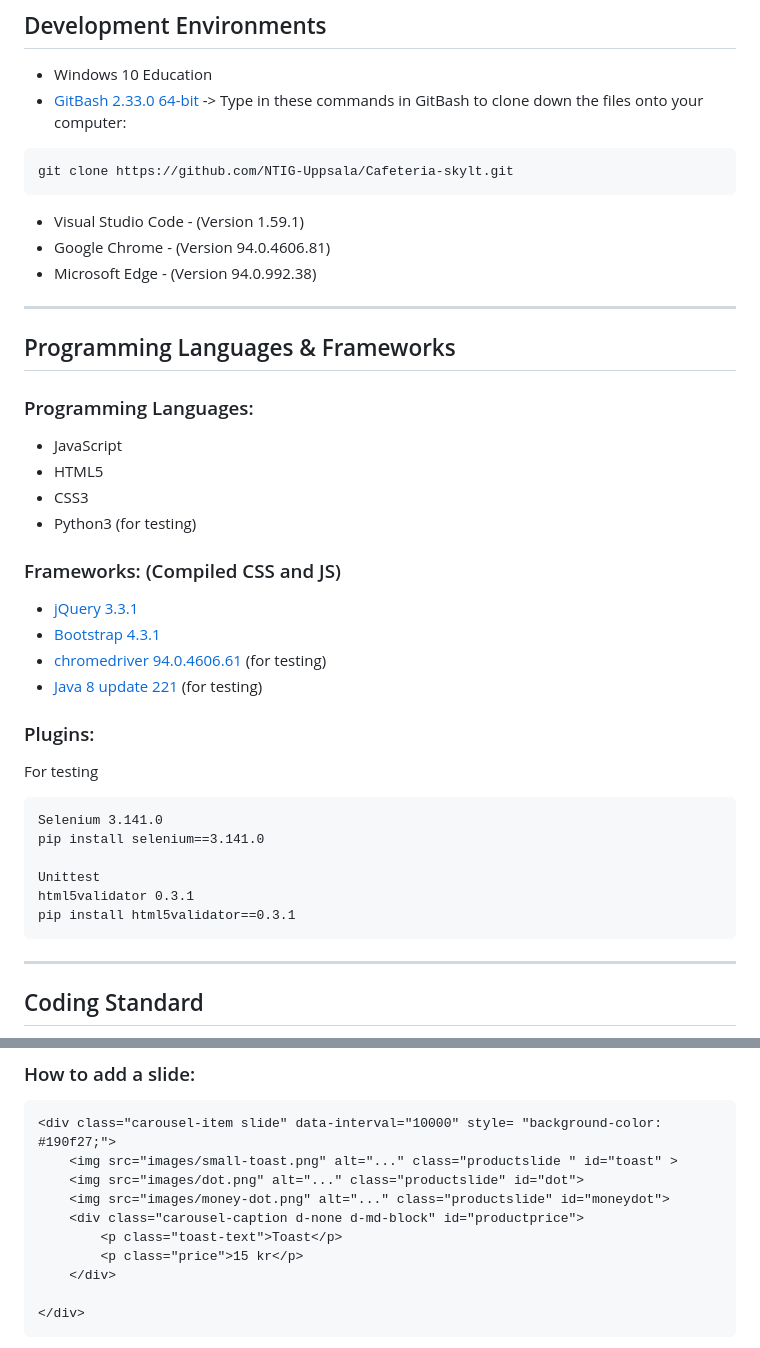
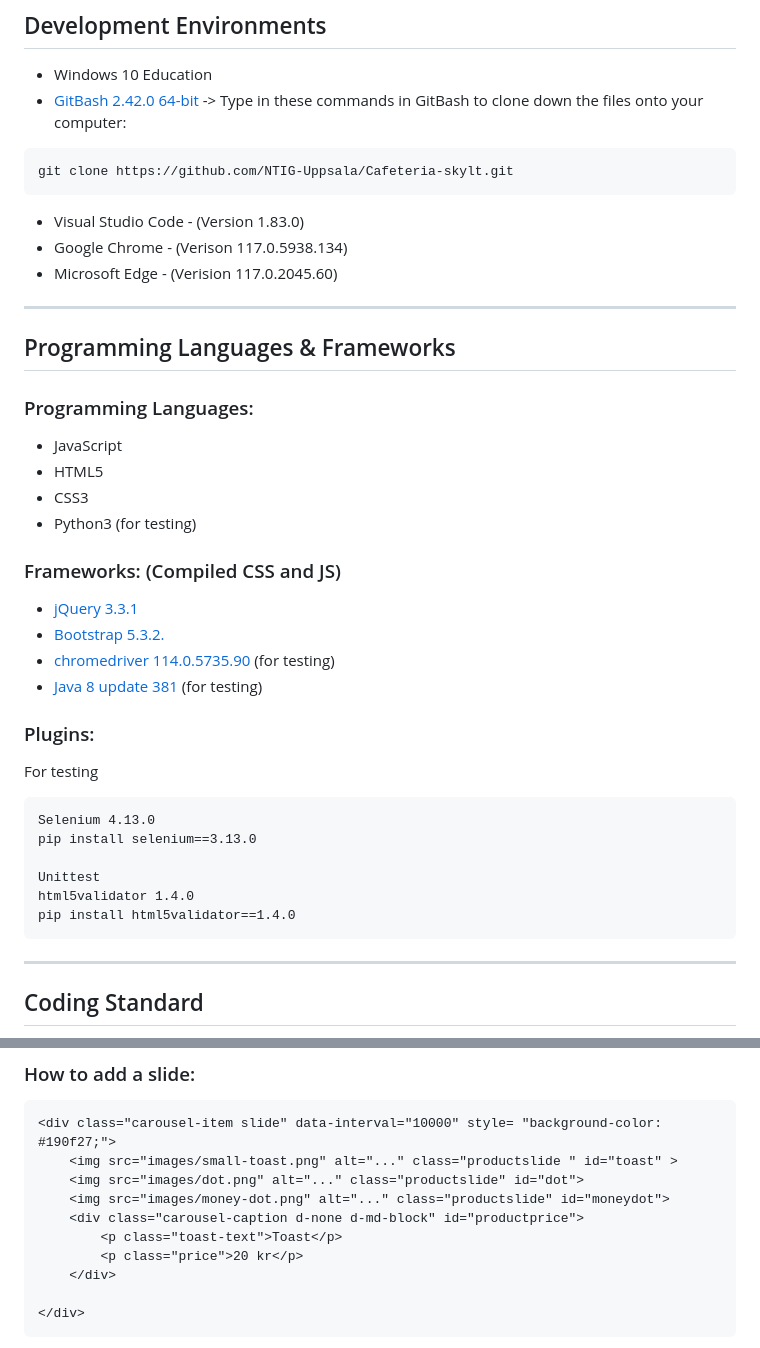
Before and after one commit to NTI-Gymnasieingenjor/Cafeteria-skylt, a Markdown page: Documentations/Enviroments_Languages.md, 2 parts joined by grey strips. Rendered like a GitHub page.

Commit message:
updated verisions of development environments

````diff
--- a/Documentations/Enviroments_Languages.md
+++ b/Documentations/Enviroments_Languages.md
@@ -3,13 +3,13 @@
 ## Development Environments
 
 - Windows 10 Education
-- [GitBash 2.33.0 64-bit](https://git-scm.com/download/win) -> Type in these commands in GitBash to clone down the files onto your computer:
+- [GitBash 2.42.0 64-bit](https://git-scm.com/download/win) -> Type in these commands in GitBash to clone down the files onto your computer:
 ```
 git clone https://github.com/NTIG-Uppsala/Cafeteria-skylt.git
 ```
-- Visual Studio Code - (Version 1.59.1)
-- Google Chrome - (Version 94.0.4606.81)
-- Microsoft Edge - (Version 94.0.992.38)
+- Visual Studio Code - (Version 1.83.0)
+- Google Chrome - (Verison 117.0.5938.134)
+- Microsoft Edge - (Verision 117.0.2045.60)
 
 ***
 
@@ -17,25 +17,25 @@ git clone https://github.com/NTIG-Uppsala/Cafeteria-skylt.git
 
 ### Programming Languages:
 - JavaScript
--  HTML5
--  CSS3
--  Python3 (for testing)
+- HTML5
+- CSS3
+- Python3 (for testing)
 
 ### Frameworks: (Compiled CSS and JS)
 - [jQuery 3.3.1](https://jquery.com/download/)
-- [Bootstrap 4.3.1](https://getbootstrap.com/docs/4.3/getting-started/download/)
-- [chromedriver 94.0.4606.61](https://chromedriver.chromium.org/downloads) (for testing)
-- [Java 8 update 221](https://www.java.com/sv/download/) (for testing)
+- [Bootstrap 5.3.2.](https://getbootstrap.com/docs/4.3/getting-started/download/)
+- [chromedriver 114.0.5735.90](https://chromedriver.chromium.org/downloads) (for testing)
+- [Java 8 update 381](https://www.java.com/sv/download/) (for testing)
 
 ### Plugins:
 For testing
 ```
-Selenium 3.141.0
-pip install selenium==3.141.0
+Selenium 4.13.0
+pip install selenium==3.13.0
 
 Unittest
-html5validator 0.3.1
-pip install html5validator==0.3.1
+html5validator 1.4.0
+pip install html5validator==1.4.0
 ```
 
 ***
@@ -74,7 +74,7 @@ pip install html5validator==0.3.1
 	<img src="images/money-dot.png" alt="..." class="productslide" id="moneydot">
 	<div class="carousel-caption d-none d-md-block" id="productprice">
 		<p class="toast-text">Toast</p>
-		<p class="price">15 kr</p>
+		<p class="price">20 kr</p>
 	</div>
 
 </div>
````
